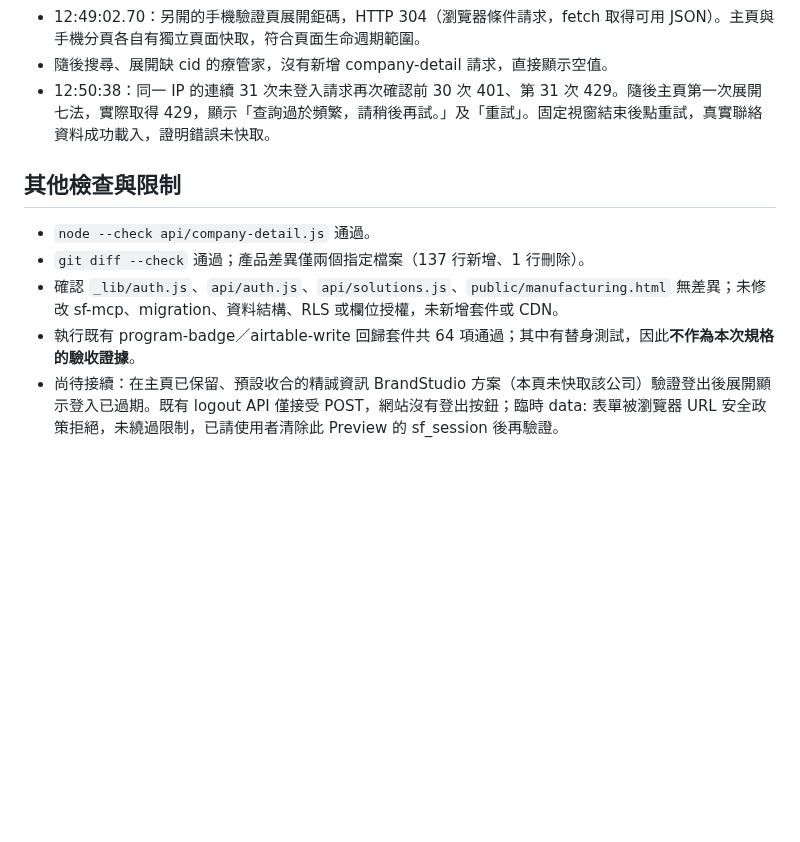
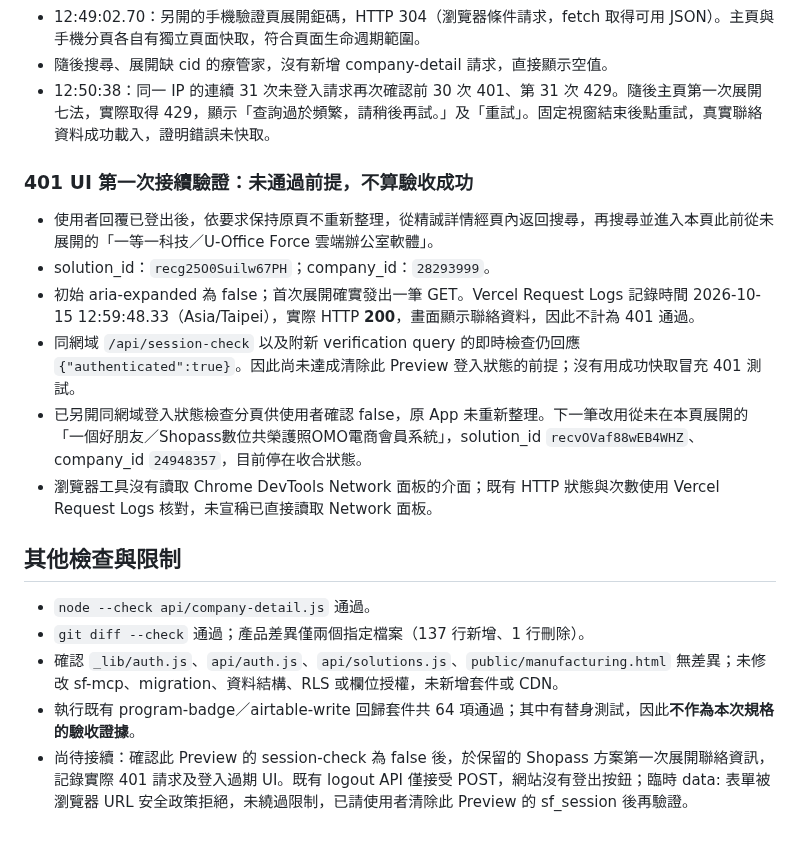
Before and after one commit to Pcc329/solution-finder, a Markdown page: _handover/CODEX_SYNC_contact_info_card_2026-10-15.md, the part around the change. GitHub-like rendering; blank space fills up the shorter version.

Commit message:
docs: record uncached company request and pending logout verification

```diff
--- a/_handover/CODEX_SYNC_contact_info_card_2026-10-15.md
+++ b/_handover/CODEX_SYNC_contact_info_card_2026-10-15.md
@@ -115,10 +115,19 @@
 - 隨後搜尋、展開缺 cid 的療管家，沒有新增 company-detail 請求，直接顯示空值。
 - 12:50:38：同一 IP 的連續 31 次未登入請求再次確認前 30 次 401、第 31 次 429。隨後主頁第一次展開七法，實際取得 429，顯示「查詢過於頻繁，請稍後再試。」及「重試」。固定視窗結束後點重試，真實聯絡資料成功載入，證明錯誤未快取。
 
+### 401 UI 第一次接續驗證：未通過前提，不算驗收成功
+
+- 使用者回覆已登出後，依要求保持原頁不重新整理，從精誠詳情經頁內返回搜尋，再搜尋並進入本頁此前從未展開的「一等一科技／U-Office Force 雲端辦公室軟體」。
+- solution_id：`recg25O0Suilw67PH`；company_id：`28293999`。
+- 初始 aria-expanded 為 false；首次展開確實發出一筆 GET。Vercel Request Logs 記錄時間 2026-10-15 12:59:48.33（Asia/Taipei），實際 HTTP **200**，畫面顯示聯絡資料，因此不計為 401 通過。
+- 同網域 `/api/session-check` 以及附新 verification query 的即時檢查仍回應 `{"authenticated":true}`。因此尚未達成清除此 Preview 登入狀態的前提；沒有用成功快取冒充 401 測試。
+- 已另開同網域登入狀態檢查分頁供使用者確認 false，原 App 未重新整理。下一筆改用從未在本頁展開的「一個好朋友／Shopass數位共榮護照OMO電商會員系統」，solution_id `recvOVaf88wEB4WHZ`、company_id `24948357`，目前停在收合狀態。
+- 瀏覽器工具沒有讀取 Chrome DevTools Network 面板的介面；既有 HTTP 狀態與次數使用 Vercel Request Logs 核對，未宣稱已直接讀取 Network 面板。
+
 ## 其他檢查與限制
 
 - `node --check api/company-detail.js` 通過。
 - `git diff --check` 通過；產品差異僅兩個指定檔案（137 行新增、1 行刪除）。
 - 確認 `_lib/auth.js`、`api/auth.js`、`api/solutions.js`、`public/manufacturing.html` 無差異；未修改 sf-mcp、migration、資料結構、RLS 或欄位授權，未新增套件或 CDN。
 - 執行既有 program-badge／airtable-write 回歸套件共 64 項通過；其中有替身測試，因此**不作為本次規格的驗收證據**。
-- 尚待接續：在主頁已保留、預設收合的精誠資訊 BrandStudio 方案（本頁未快取該公司）驗證登出後展開顯示登入已過期。既有 logout API 僅接受 POST，網站沒有登出按鈕；臨時 data: 表單被瀏覽器 URL 安全政策拒絕，未繞過限制，已請使用者清除此 Preview 的 sf_session 後再驗證。
+- 尚待接續：確認此 Preview 的 session-check 為 false 後，於保留的 Shopass 方案第一次展開聯絡資訊，記錄實際 401 請求及登入過期 UI。既有 logout API 僅接受 POST，網站沒有登出按鈕；臨時 data: 表單被瀏覽器 URL 安全政策拒絕，未繞過限制，已請使用者清除此 Preview 的 sf_session 後再驗證。
```
